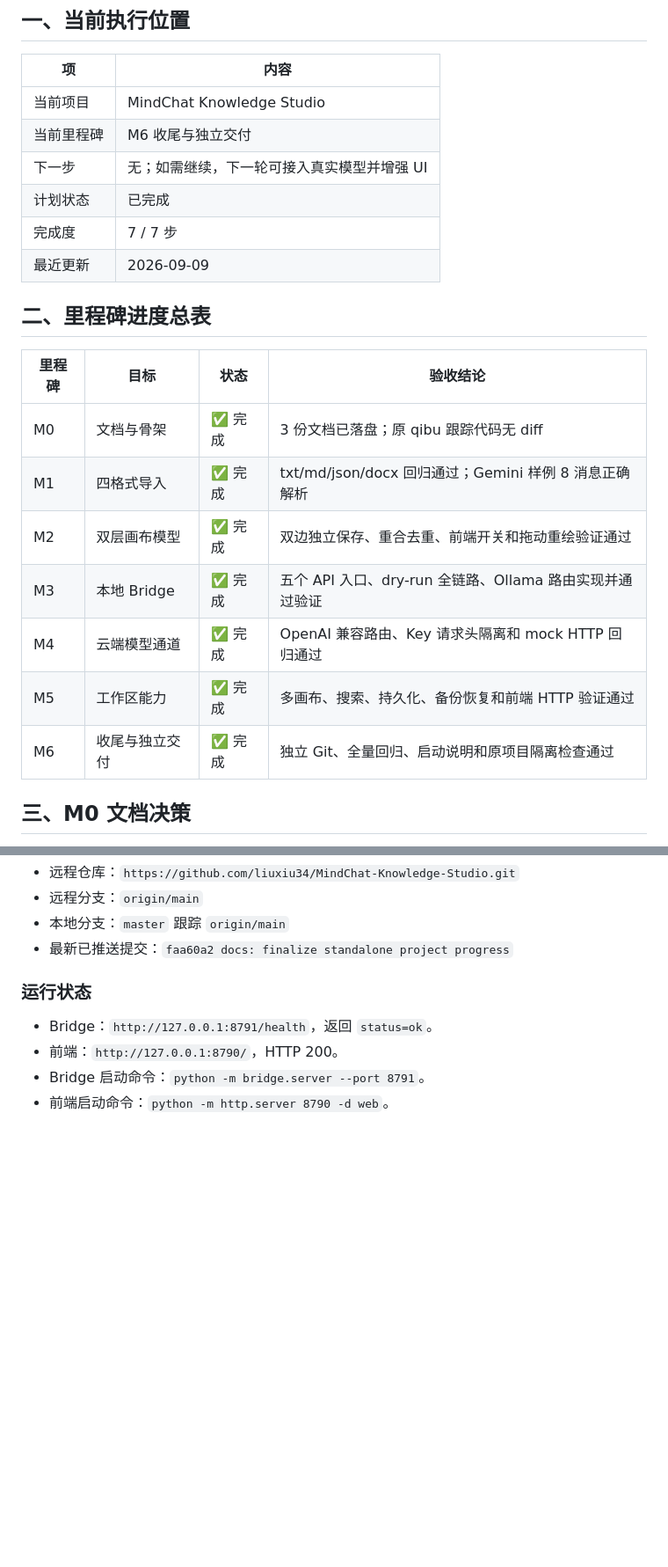
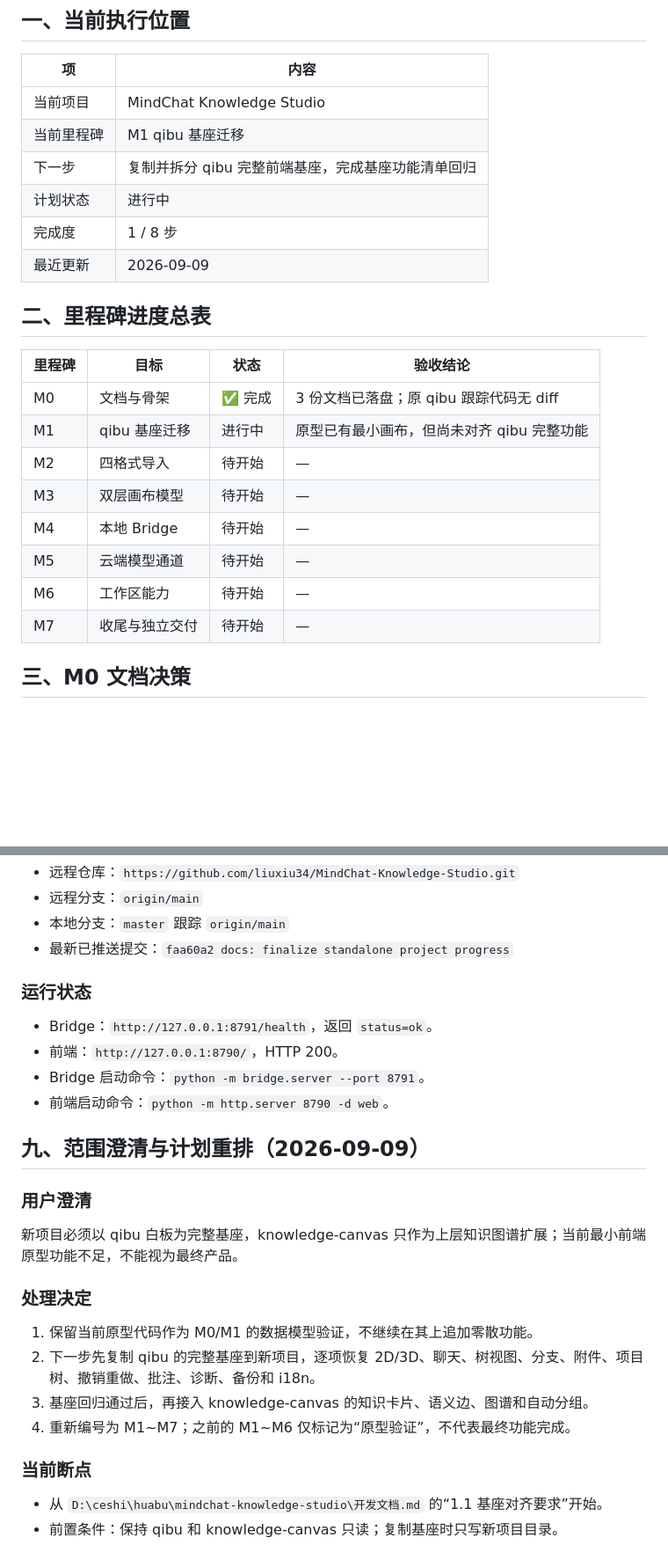
Before and after one commit to liuxiu34/MindChat-Knowledge-Studio, a Markdown page: 项目开发进度.md, 2 parts joined by grey strips. Shown at 88% size. Drawn GitHub-style; blank space fills up the shorter version.

```diff
--- a/项目开发进度.md
+++ b/项目开发进度.md
@@ -18,10 +18,10 @@
 | 项 | 内容 |
 |---|---|
 | 当前项目 | MindChat Knowledge Studio |
-| 当前里程碑 | M6 收尾与独立交付 |
-| 下一步 | 无；如需继续，下一轮可接入真实模型并增强 UI |
-| 计划状态 | 已完成 |
-| 完成度 | 7 / 7 步 |
+| 当前里程碑 | M1 qibu 基座迁移 |
+| 下一步 | 复制并拆分 qibu 完整前端基座，完成基座功能清单回归 |
+| 计划状态 | 进行中 |
+| 完成度 | 1 / 8 步 |
 | 最近更新 | 2026-09-09 |
 
 ## 二、里程碑进度总表
@@ -29,12 +29,13 @@
 | 里程碑 | 目标 | 状态 | 验收结论 |
 |---|---|---|---|
 | M0 | 文档与骨架 | ✅ 完成 | 3 份文档已落盘；原 qibu 跟踪代码无 diff |
-| M1 | 四格式导入 | ✅ 完成 | txt/md/json/docx 回归通过；Gemini 样例 8 消息正确解析 |
-| M2 | 双层画布模型 | ✅ 完成 | 双边独立保存、重合去重、前端开关和拖动重绘验证通过 |
-| M3 | 本地 Bridge | ✅ 完成 | 五个 API 入口、dry-run 全链路、Ollama 路由实现并通过验证 |
-| M4 | 云端模型通道 | ✅ 完成 | OpenAI 兼容路由、Key 请求头隔离和 mock HTTP 回归通过 |
-| M5 | 工作区能力 | ✅ 完成 | 多画布、搜索、持久化、备份恢复和前端 HTTP 验证通过 |
-| M6 | 收尾与独立交付 | ✅ 完成 | 独立 Git、全量回归、启动说明和原项目隔离检查通过 |
+| M1 | qibu 基座迁移 | 进行中 | 原型已有最小画布，但尚未对齐 qibu 完整功能 |
+| M2 | 四格式导入 | 待开始 | — |
+| M3 | 双层画布模型 | 待开始 | — |
+| M4 | 本地 Bridge | 待开始 | — |
+| M5 | 云端模型通道 | 待开始 | — |
+| M6 | 工作区能力 | 待开始 | — |
+| M7 | 收尾与独立交付 | 待开始 | — |
 
 ## 三、M0 文档决策
 
@@ -334,3 +335,21 @@ web index HTTP: 200
 - 前端：`http://127.0.0.1:8790/`，HTTP 200。
 - Bridge 启动命令：`python -m bridge.server --port 8791`。
 - 前端启动命令：`python -m http.server 8790 -d web`。
+
+## 九、范围澄清与计划重排（2026-09-09）
+
+### 用户澄清
+
+新项目必须以 qibu 白板为完整基座，knowledge-canvas 只作为上层知识图谱扩展；当前最小前端原型功能不足，不能视为最终产品。
+
+### 处理决定
+
+1. 保留当前原型代码作为 M0/M1 的数据模型验证，不继续在其上追加零散功能。
+2. 下一步先复制 qibu 的完整基座到新项目，逐项恢复 2D/3D、聊天、树视图、分支、附件、项目树、撤销重做、批注、诊断、备份和 i18n。
+3. 基座回归通过后，再接入 knowledge-canvas 的知识卡片、语义边、图谱和自动分组。
+4. 重新编号为 M1~M7；之前的 M1~M6 仅标记为“原型验证”，不代表最终功能完成。
+
+### 当前断点
+
+- 从 `D:\ceshi\huabu\mindchat-knowledge-studio\开发文档.md` 的“1.1 基座对齐要求”开始。
+- 前置条件：保持 qibu 和 knowledge-canvas 只读；复制基座时只写新项目目录。
```
Also changed, not shown: 开发文档.md (+33 -16 lines).
